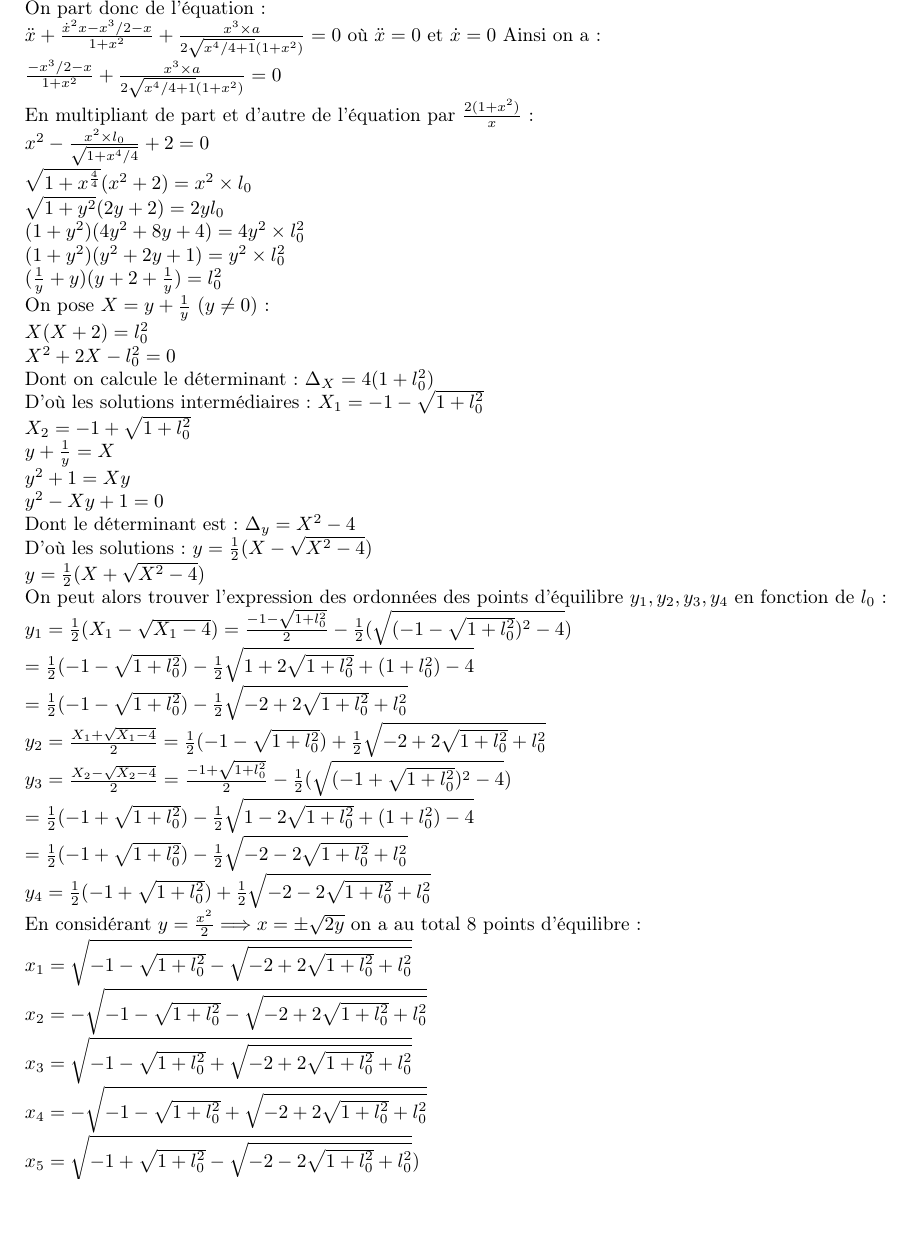
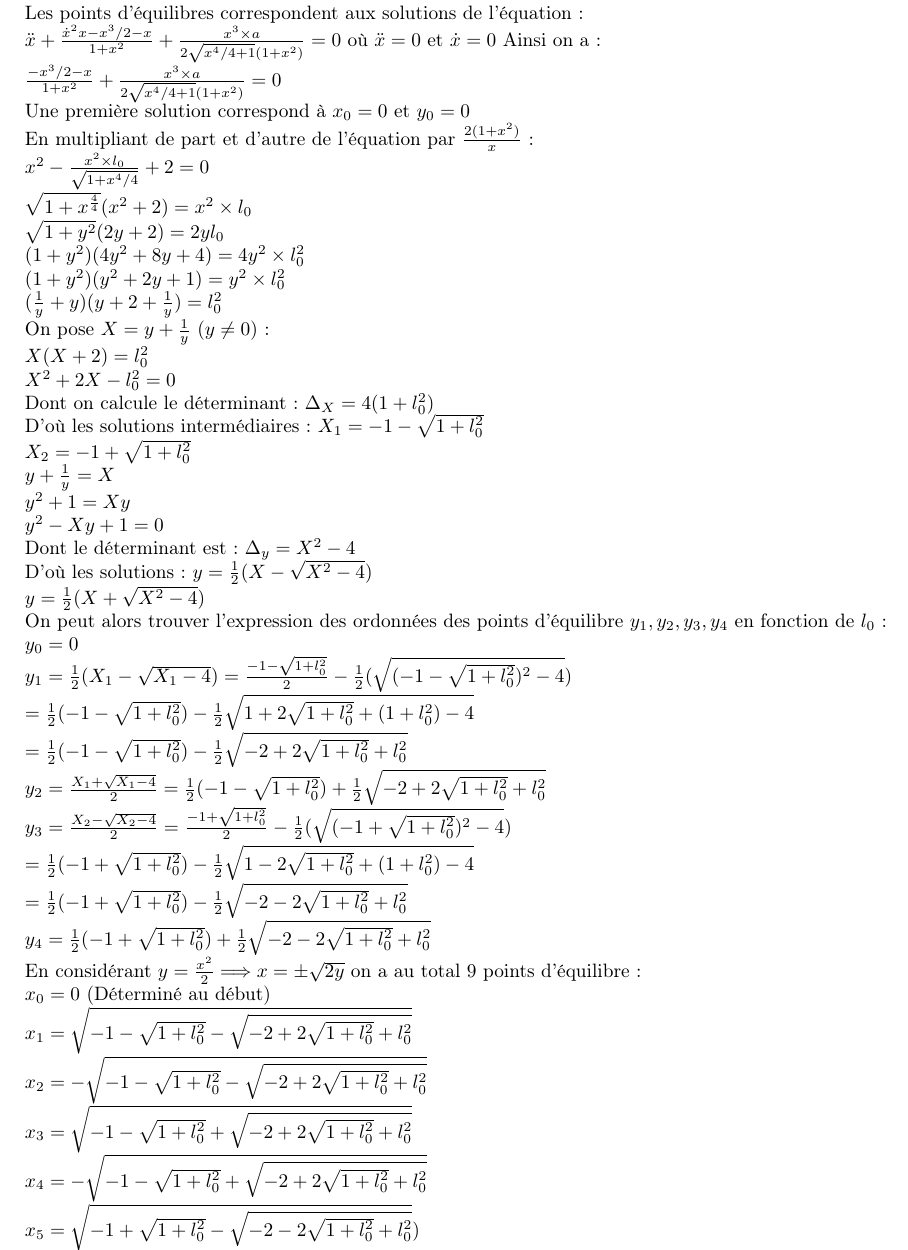
Before and after one commit to Vulpo/PR3003-2012, a LaTeX document (PR3003-2012/rapport.tex): part of page 9 of 11, cut at the place of the change, the shorter picture padded with empty space. Compiled offline with pdfLaTeX.

Commit message:
Modif de tib

```diff
--- a/PR3003-2012/rapport.tex
+++ b/PR3003-2012/rapport.tex
@@ -186,13 +186,14 @@ $ (-\frac{x^3}{2}+x)\frac{1}{1+x^2}+\frac{x^3\times a}{2\sqrt{x^4/4+1}(1+x^2)}+\
 
 \section{Détermination des points d'équilibre}
 Les points d'équilibre sont les points où la vitesse du système et donc de la masselotte est nulle. Ainsi, les tèrmes lié à la vitesse et à l'accélération du système sont nuls.\\
-On part donc de l'équation :\\
+Les points d'équilibres correspondent aux solutions de l'équation :\\
 $ \ddot{x}+\frac{\dot{x}^2x-x^3/2-x}{1+x^2}+\frac{x^3\times a}{2\sqrt{x^4/4+1}(1+x^2)}=0 $
 où
 %$\ddot{x}=\frac{\dot{x}^2x-x^3/2-x}{1+x^2}=0$\\
 $\ddot{x}=0$ et $\dot{x}=0$
 Ainsi on a :\\
 $\frac{-x^3/2-x}{1+x^2} + \frac{x^3\times a}{2\sqrt{x^4/4+1}(1+x^2)}=0$ \\
+Une première solution correspond à $x_0=0$ et $y_0=0$ \\
 En multipliant de part et d'autre de l'équation par $\frac{2(1+x^2)}{x}$ :\\
 $x^2-\frac{x^2\times l_0}{\sqrt{1+x^4/4}}+2=0$\\
 $\sqrt{1+x^\frac{4}{4}}(x^2+2)=x^2\times l_0$\\
@@ -217,6 +218,7 @@ D'où les solutions :
 $y=\frac{1}{2}(X-\sqrt{X^2-4})$\\
 $y=\frac{1}{2}(X+\sqrt{X^2-4})$\\
 On peut alors trouver l'expression des ordonnées des points d'équilibre $y_1,y_2,y_3,y_4$ en fonction de $l_0$ :\\
+$y_0=0$\\
 $y_1=\frac{1}{2}(X_1-\sqrt{X_1-4})=\frac{-1-\sqrt{1+l_0^2}}{2}-\frac{1}{2}(\sqrt{(-1-\sqrt{1+l_0^2})^2-4})$\\
 $=\frac{1}{2}(-1-\sqrt{1+l_0^2})-\frac{1}{2}\sqrt{1+2\sqrt{1+l_0^2}+(1+l_0^2)-4}$\\
 $=\frac{1}{2}(-1-\sqrt{1+l_0^2})-\frac{1}{2}\sqrt{-2+2\sqrt{1+l_0^2}+l_0^2}$\\
@@ -225,7 +227,8 @@ $y_3=\frac{X_2-\sqrt{X_2-4}}{2}=\frac{-1+\sqrt{1+l_0^2}}{2}-\frac{1}{2}(\sqrt{(-
 $=\frac{1}{2}(-1+\sqrt{1+l_0^2})-\frac{1}{2}\sqrt{1-2\sqrt{1+l_0^2}+(1+l_0^2)-4}$\\
 $=\frac{1}{2}(-1+\sqrt{1+l_0^2})-\frac{1}{2}\sqrt{-2-2\sqrt{1+l_0^2}+l_0^2}$\\
 $y_4=\frac{1}{2}(-1+\sqrt{1+l_0^2})+\frac{1}{2}\sqrt{-2-2\sqrt{1+l_0^2}+l_0^2}$\\
-En considérant $y=\frac{x^2}{2} \Longrightarrow x=\pm \sqrt{2y}$ on a au total 8 points d'équilibre :\\
+En considérant $y=\frac{x^2}{2} \Longrightarrow x=\pm \sqrt{2y}$ on a au total 9 points d'équilibre :\\
+$x_0=0$ (Déterminé au début)\\
 $x_1=\sqrt{-1-\sqrt{1+l_0^2}-\sqrt{-2+2\sqrt{1+l_0^2}+l_0^2}}$\\
 $x_2=-\sqrt{-1-\sqrt{1+l_0^2}-\sqrt{-2+2\sqrt{1+l_0^2}+l_0^2}}$\\
 $x_3=\sqrt{-1-\sqrt{1+l_0^2}+\sqrt{-2+2\sqrt{1+l_0^2}+l_0^2}}$\\
```
Also changed, not shown: PR3003-2012/rapport.pdf, PR3003-2012/rapport.tex (18 more changed lines).
